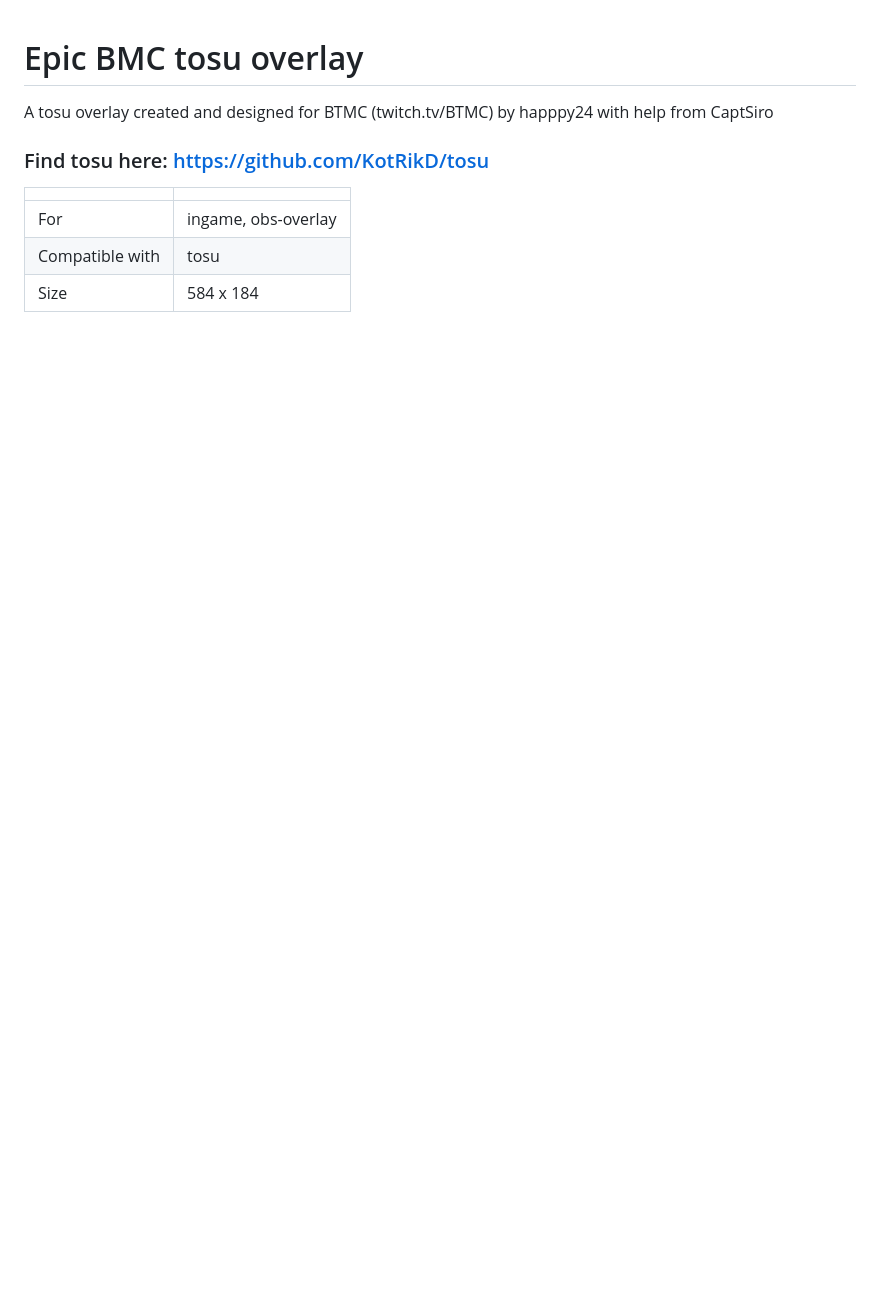
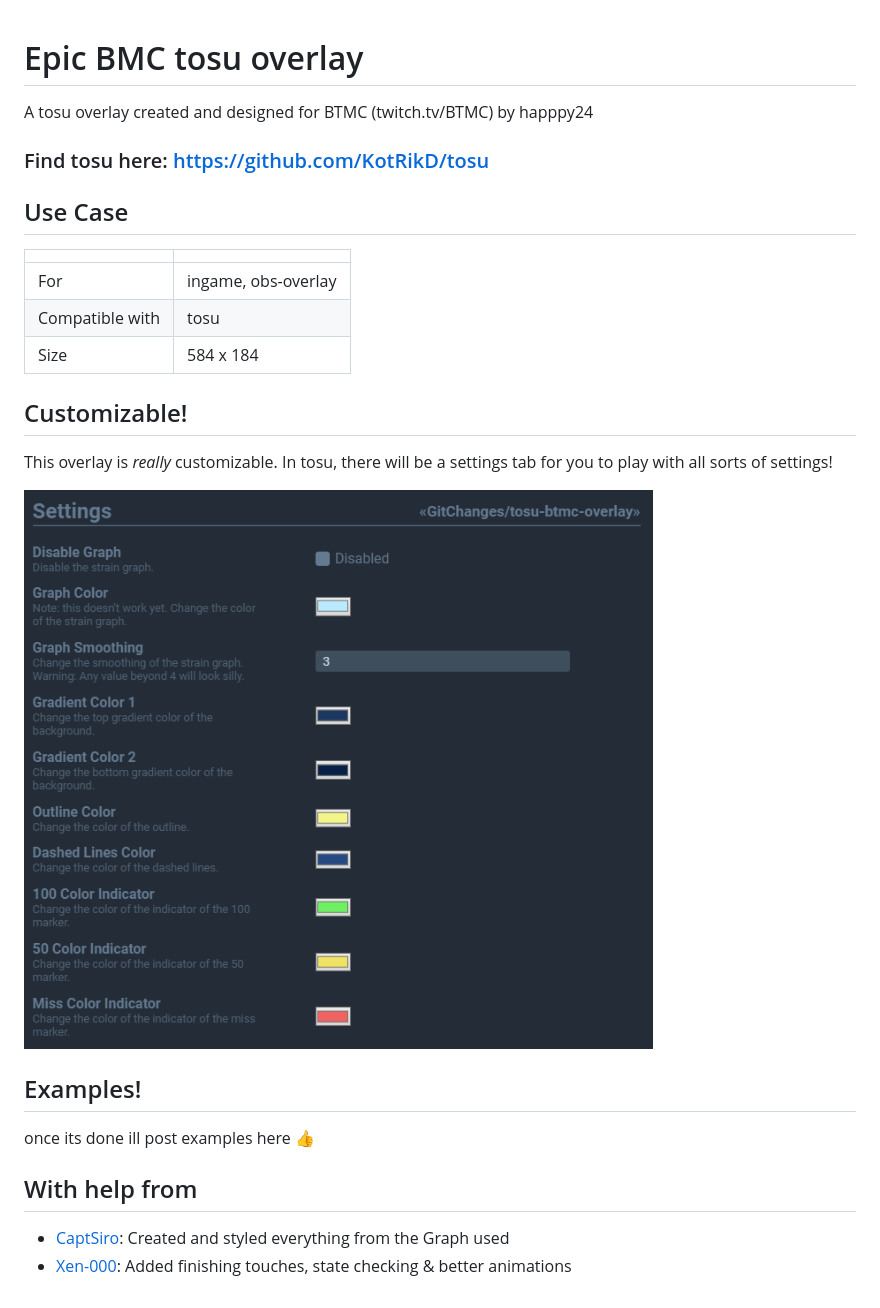
Before and after one commit to Team-BTMC/ppcounter-overlay, a Markdown page: README.md, the part around the change. Rendered like a GitHub page; pictures changed too: assets/image.png (added); blank space fills up the shorter version.

```diff
--- a/README.md
+++ b/README.md
@@ -1,11 +1,28 @@
 # Epic BMC tosu overlay
 
-A tosu overlay created and designed for BTMC (twitch.tv/BTMC) by happpy24 with help from CaptSiro
+A tosu overlay created and designed for BTMC (twitch.tv/BTMC) by happpy24
 
 ### Find tosu here: https://github.com/KotRikD/tosu
+
+## Use Case
 
 |                 |                     |
 | --------------- | ------------------- |
 | For             | ingame, obs-overlay |
 | Compatible with | tosu                |
 | Size            | 584 x 184           |
+
+## Customizable!
+
+This overlay is _really_ customizable. In tosu, there will be a settings tab for you to play with all sorts of settings!
+
+![settings-tosu](assets/image.png)
+
+## Examples!
+
+once its done ill post examples here :+1:
+
+## With help from
+
+-   [CaptSiro](https://github.com/CaptSiro): Created and styled everything from the Graph used
+-   [Xen-000](https://github.com/xen-000): Added finishing touches, state checking & better animations
```
